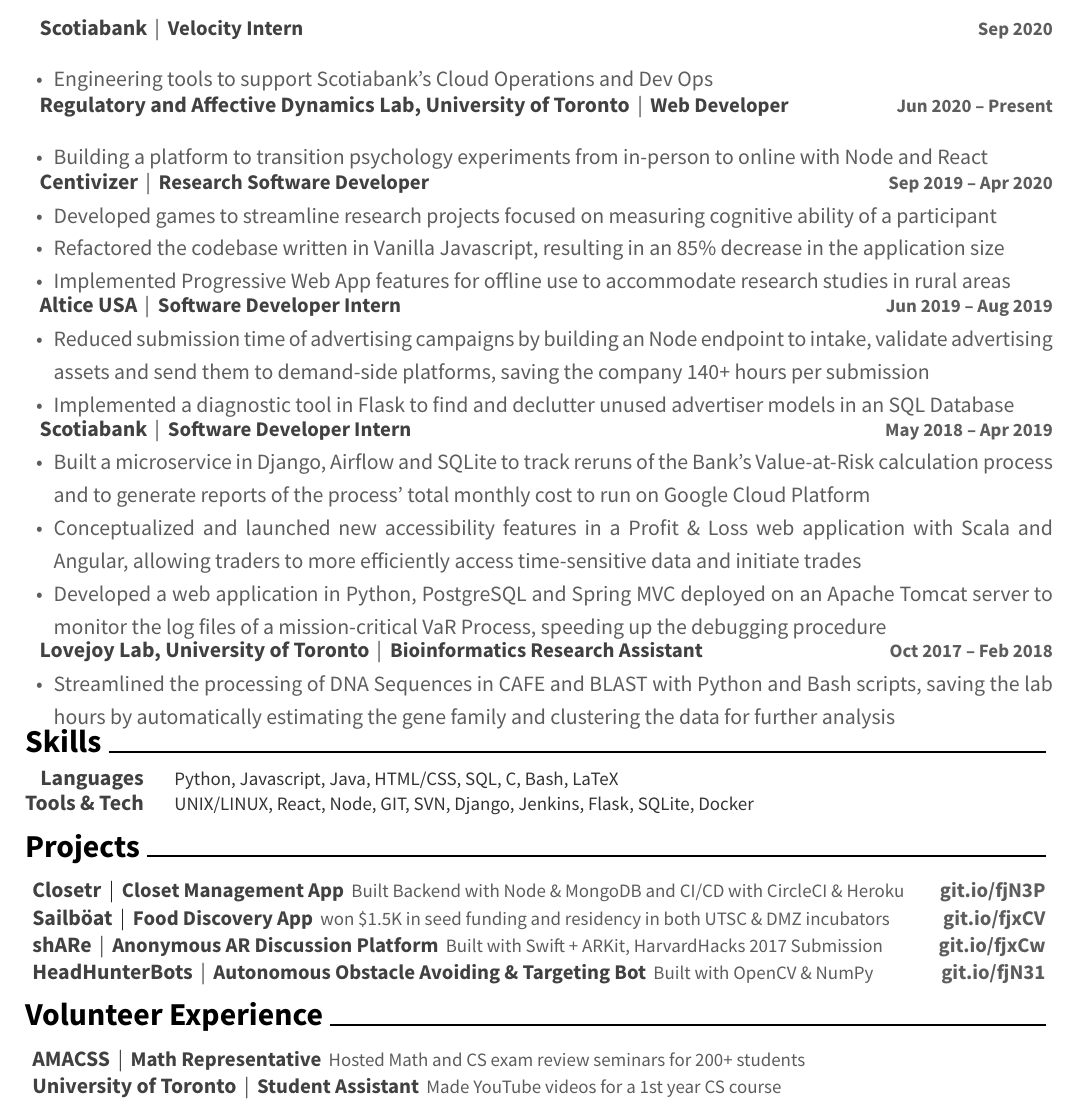
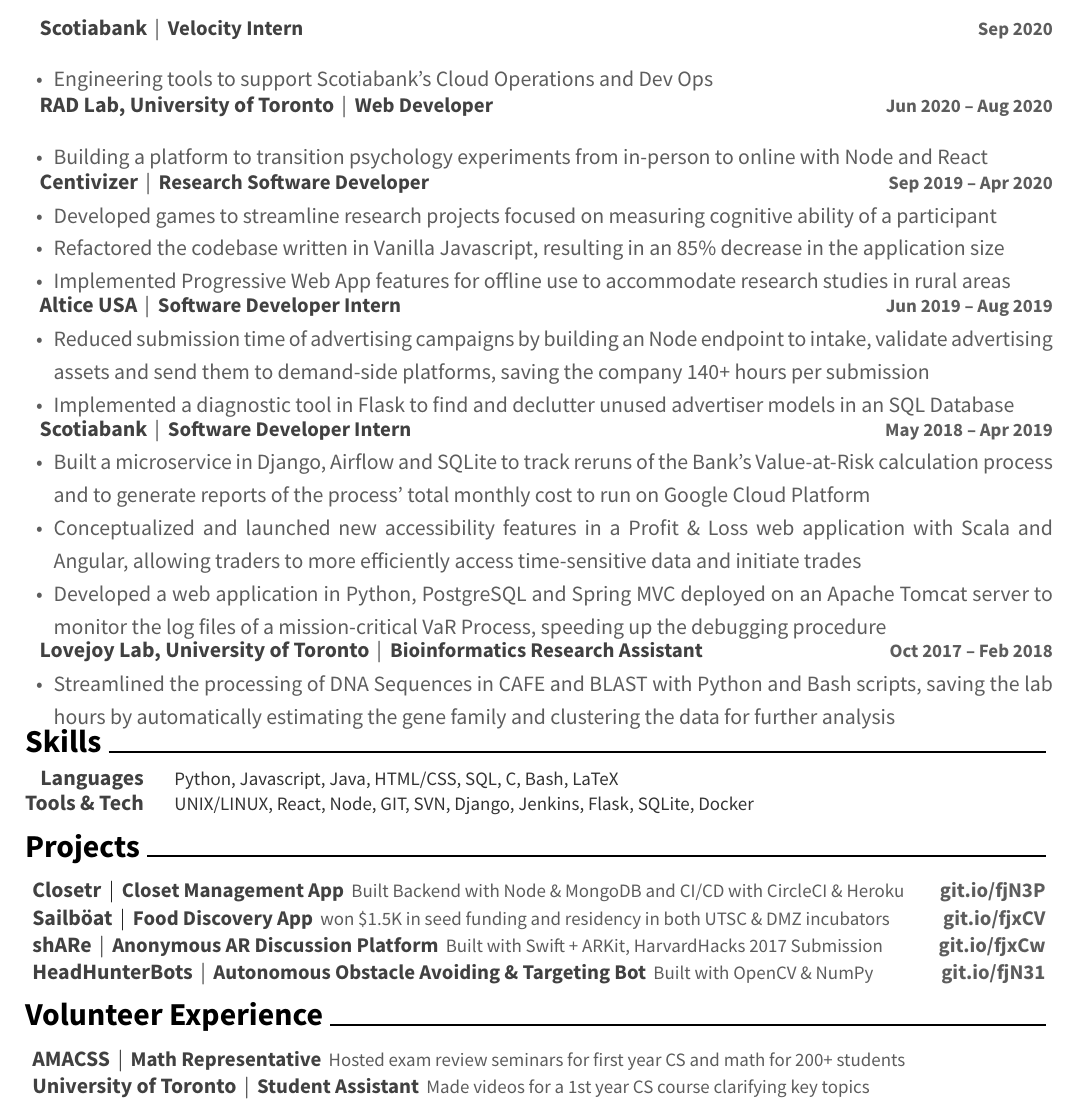
Before and after one commit to JoshuaConcon/resume, a LaTeX CV (src/resume.tex, which reads src/resume/experience.tex, src/resume/extracurricular.tex): part of the page, cut so that both start at the same text. Compiled offline with XeLaTeX.

Commit message:
Extracurriculars Rewrite

```diff
--- a/src/resume/experience.tex
+++ b/src/resume/experience.tex
@@ -14,9 +14,9 @@
 
   \cventry
     {Web Developer}
-    {Regulatory and Affective Dynamics Lab, University of Toronto}
+    {RAD Lab, University of Toronto}
     {}
-    {Jun 2020 -- Present}
+    {Jun 2020 -- Aug 2020}
     {}
     {
       \begin{cvitems}
--- a/src/resume/extracurricular.tex
+++ b/src/resume/extracurricular.tex
@@ -5,11 +5,11 @@
     {AMACSS}
     {Scarborough}
     {}
-    {Hosted Math and CS exam review seminars for 200+ students}
+    {Hosted exam review seminars for first year CS and math for 200+ students}
   \cvhonor
     {Student Assistant}
     {University of Toronto}
     {Scarborough}
     {}
-    {Made YouTube videos for a 1st year CS course}
+    {Made videos for a 1st year CS course clarifying key topics}
 \end{cvhonors}
```
Also changed, not shown: resume.pdf.
